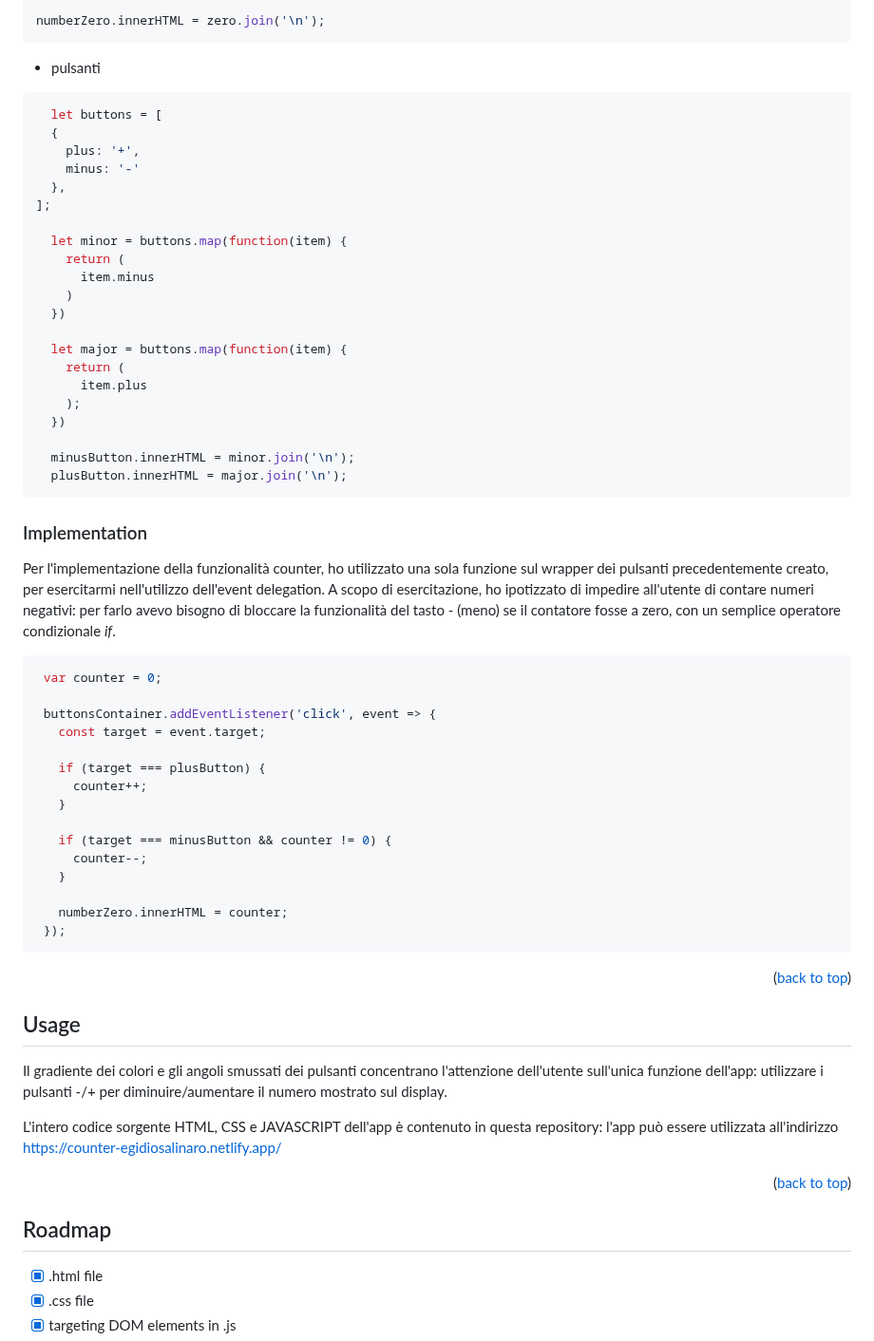
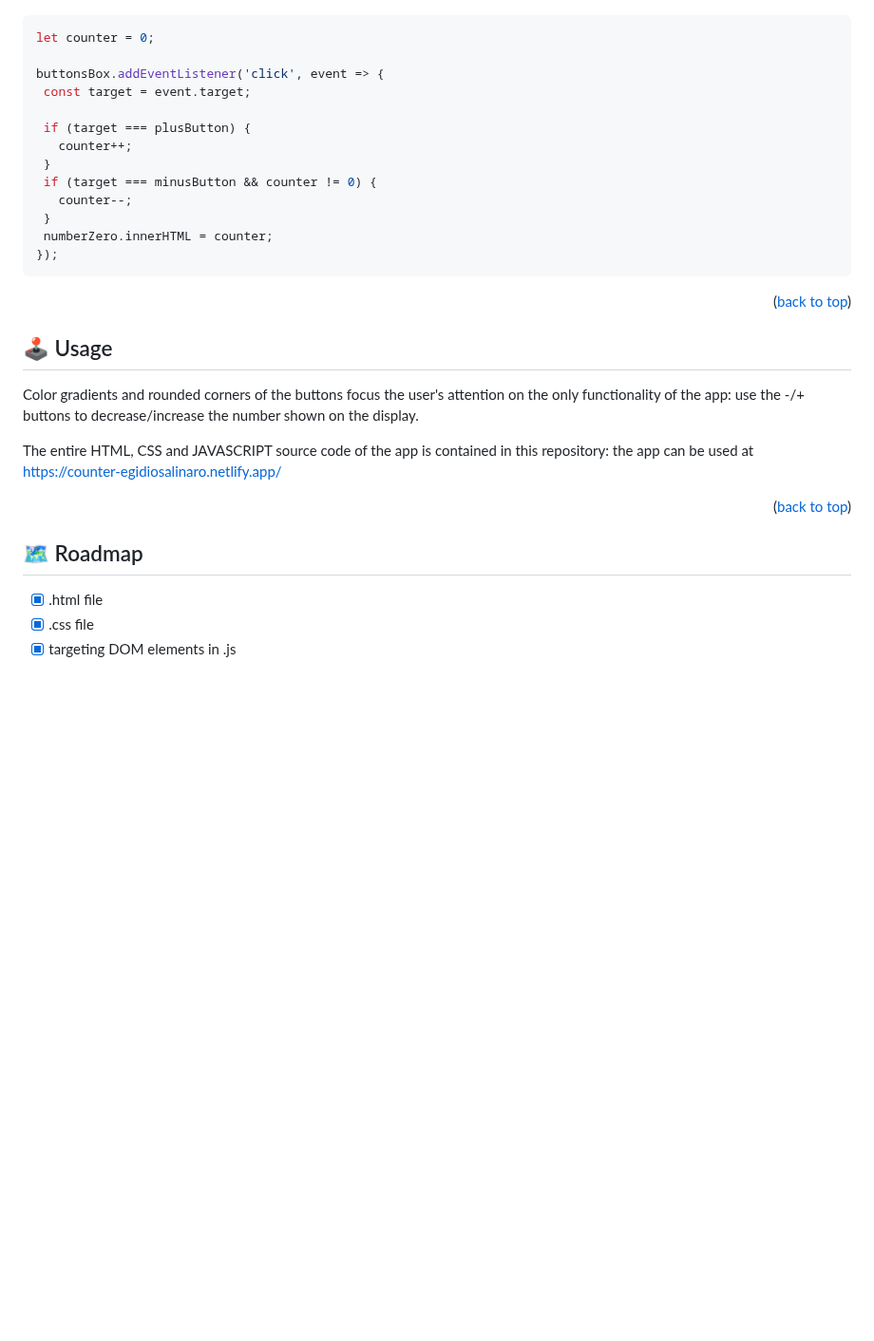
Before and after one commit to egidiosalinaro/counter, a Markdown page: README.md, the part around one of its changes. Shown at 95% size. Drawn GitHub-style; blank space fills up the shorter version.

````diff
--- a/README.md
+++ b/README.md
@@ -104,51 +103,19 @@ Sono passato poi all'inserimento degli elementi _numero_ e _pulsanti_ all'intern
 
-  numberZero.innerHTML = zero.join('\n');
-```
-* pulsanti
-```sh
-  let buttons = [
-  {
-    plus: '+',
-    minus: '-'
-  },
-];
-
-  let minor = buttons.map(function(item) {
-    return (
-      item.minus
-    )
-  })
-
-  let major = buttons.map(function(item) {
-    return (
-      item.plus
-    );
-  })
-
-  minusButton.innerHTML = minor.join('\n');
-  plusButton.innerHTML = major.join('\n');
-```
-
-### Implementation
-
-Per l'implementazione della funzionalità counter, ho utilizzato una sola funzione sul wrapper dei pulsanti precedentemente creato, per esercitarmi nell'utilizzo dell'event delegation. A scopo di esercitazione, ho ipotizzato di impedire all'utente di contare numeri negativi: per farlo avevo bisogno di bloccare la funzionalità del tasto - (meno) se il contatore fosse a zero, con un semplice operatore condizionale _if_.
 
  ```sh
-  var counter = 0;
+let counter = 0;
 
-  buttonsContainer.addEventListener('click', event => {
-    const target = event.target;
+buttonsBox.addEventListener('click', event => {
+  const target = event.target;
 
-    if (target === plusButton) {
-      counter++;
-    }
-
-    if (target === minusButton && counter != 0) {
-      counter--;
-    }
-
-    numberZero.innerHTML = counter;
-  });
+  if (target === plusButton) {
+    counter++;
+  }
+  if (target === minusButton && counter != 0) {
+    counter--;
+  }
+  numberZero.innerHTML = counter;
+});
 ```
 
 <p align="right">(<a href="#readme-top">back to top</a>)</p>
@@ -156,18 +123,18 @@ Per l'implementazione della funzionalità counter, ho utilizzato una sola funzio
 
 
 <!-- USAGE EXAMPLES -->
-## Usage
+## :joystick: Usage
 
-Il gradiente dei colori e gli angoli smussati dei pulsanti concentrano l'attenzione dell'utente sull'unica funzione dell'app: utilizzare i pulsanti -/+ per diminuire/aumentare il numero mostrato sul display.
+Color gradients and rounded corners of the buttons focus the user's attention on the only functionality of the app: use the -/+ buttons to decrease/increase the number shown on the display.
 
-L'intero codice sorgente HTML, CSS e JAVASCRIPT dell'app è contenuto in questa repository: l'app può essere utilizzata all'indirizzo https://counter-egidiosalinaro.netlify.app/
+The entire HTML, CSS and JAVASCRIPT source code of the app is contained in this repository: the app can be used at https://counter-egidiosalinaro.netlify.app/
 
 <p align="right">(<a href="#readme-top">back to top</a>)</p>
 
 
 
 <!-- ROADMAP -->
-## Roadmap
+## :world_map: Roadmap
 
 - [x] .html file
 - [x] .css file
````
Also changed, not shown: other parts of README.md (+51 -52 lines).
